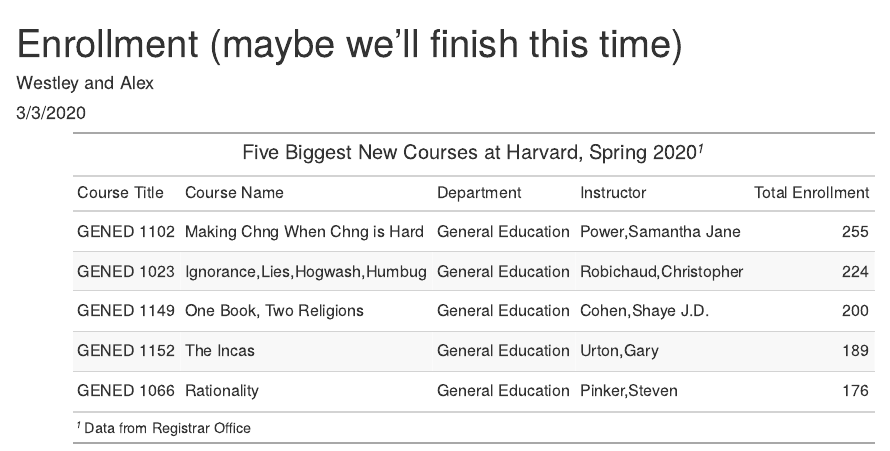
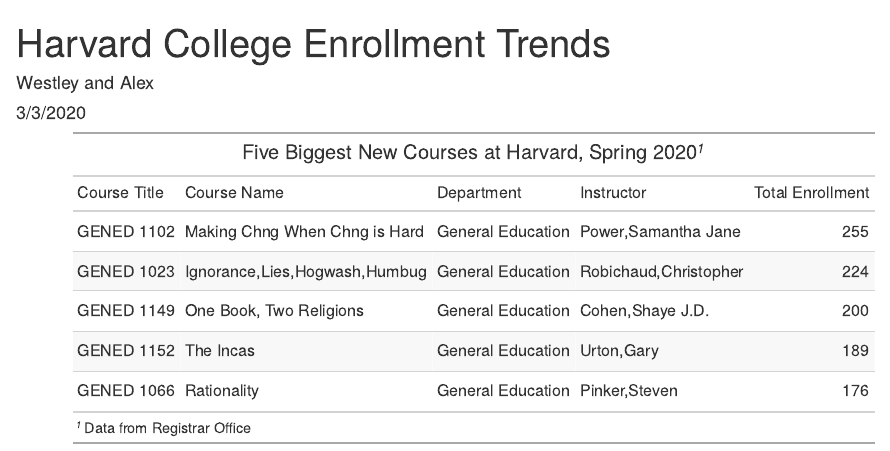
Before and after one commit to westleycook/harvard-course-enrollment, an R Markdown document (new_enrollment.Rmd): the page in a window 1100 px wide, from its top. The pictures show the output file new_enrollment.html that the author committed with the source, opened offline.

Commit message:
updated title

```diff
--- a/new_enrollment.Rmd
+++ b/new_enrollment.Rmd
@@ -1,5 +1,5 @@
 ---
-title: "Enrollment (maybe we'll finish this time)"
+title: "Harvard College Enrollment Trends"
 author: "Westley and Alex"
 date: "3/3/2020"
 output: html_document
```
Also changed, not shown: new_enrollment.html.
